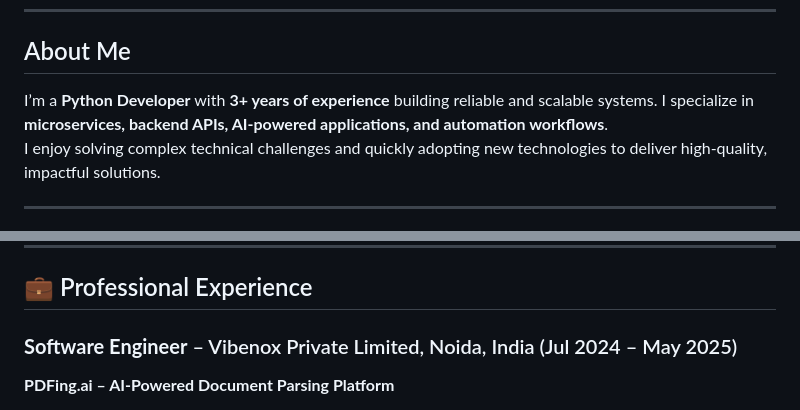
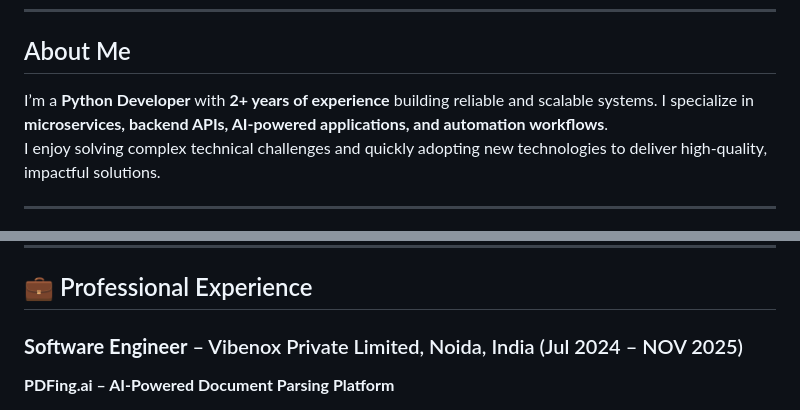
Before and after one commit to R-itik-verma/R-itik-verma, a Markdown page: README.md, 2 parts joined by grey strips. Drawn GitHub-style.

Commit message:
Revise experience duration and company role dates
Updated experience details and corrected dates.

```diff
--- a/README.md
+++ b/README.md
@@ -8,7 +8,7 @@
 
 ## About Me
 
-I’m a **Python Developer** with **3+ years of experience** building reliable and scalable systems. I specialize in **microservices, backend APIs, AI-powered applications, and automation workflows**.
+I’m a **Python Developer** with **2+ years of experience** building reliable and scalable systems. I specialize in **microservices, backend APIs, AI-powered applications, and automation workflows**.
 I enjoy solving complex technical challenges and quickly adopting new technologies to deliver high-quality, impactful solutions.
 
 ---
@@ -24,7 +24,7 @@ I enjoy solving complex technical challenges and quickly adopting new technologi
 
 ## 💼 Professional Experience
 
-### **Software Engineer** – Vibenox Private Limited, Noida, India (Jul 2024 – May 2025)
+### **Software Engineer** – Vibenox Private Limited, Noida, India (Jul 2024 – NOV 2025)
 **PDFing.ai – AI-Powered Document Parsing Platform**
 - Built RESTful APIs using **FastAPI** for extracting structured data from unstructured PDFs.
 - Integrated **OpenAI LLM APIs via LangChain** for intelligent table, form, and key information extraction.
```
